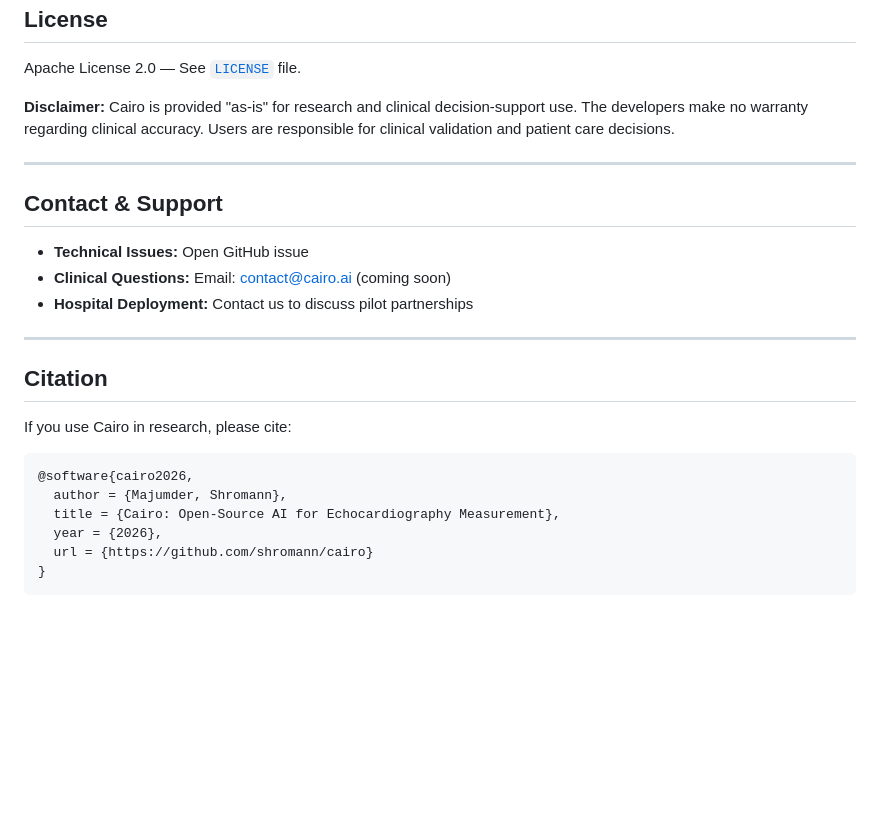
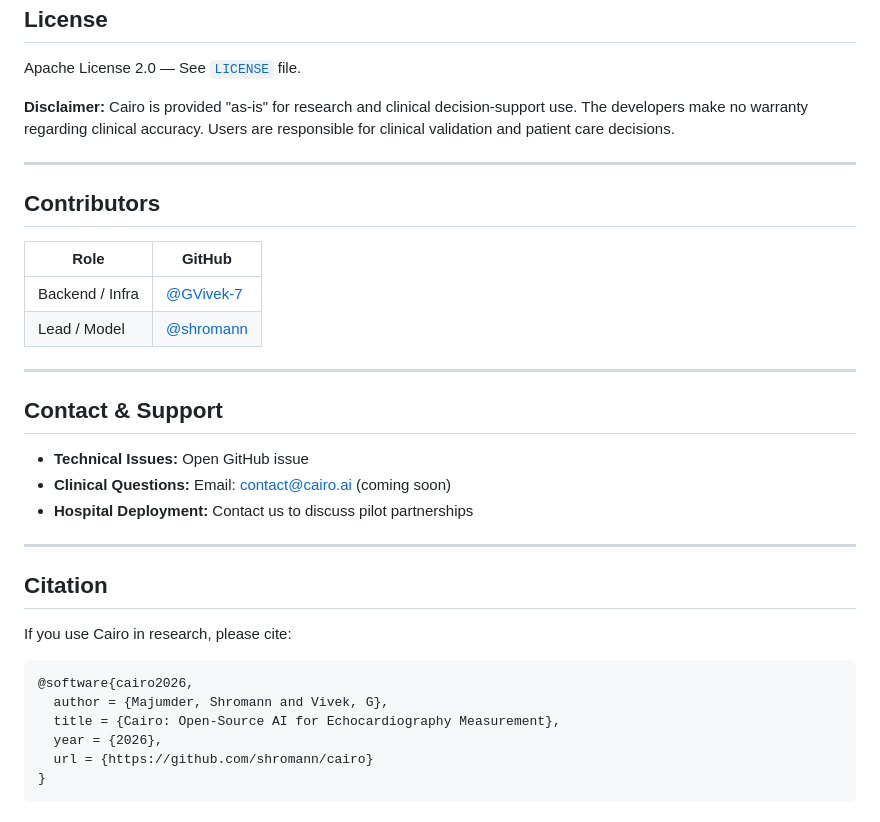
Before and after one commit to shromann/cairo, a Markdown page: README.md, the part around the change. Rendered like a GitHub page; blank space fills up the shorter version.

Commit message:
docs: add GVivek-7 to contributors section and citation

````diff
--- a/README.md
+++ b/README.md
@@ -355,6 +355,15 @@ Apache License 2.0 — See [`LICENSE`](LICENSE) file.
 
 ---
 
+## Contributors
+
+| Role | GitHub |
+|------|--------|
+| Backend / Infra | [@GVivek-7](https://github.com/GVivek-7) |
+| Lead / Model | [@shromann](https://github.com/shromann) |
+
+---
+
 ## Contact & Support
 
 - **Technical Issues:** Open GitHub issue
@@ -369,7 +378,7 @@ If you use Cairo in research, please cite:
 
 ```bibtex
 @software{cairo2026,
-  author = {Majumder, Shromann},
+  author = {Majumder, Shromann and Vivek, G},
   title = {Cairo: Open-Source AI for Echocardiography Measurement},
   year = {2026},
   url = {https://github.com/shromann/cairo}
````
